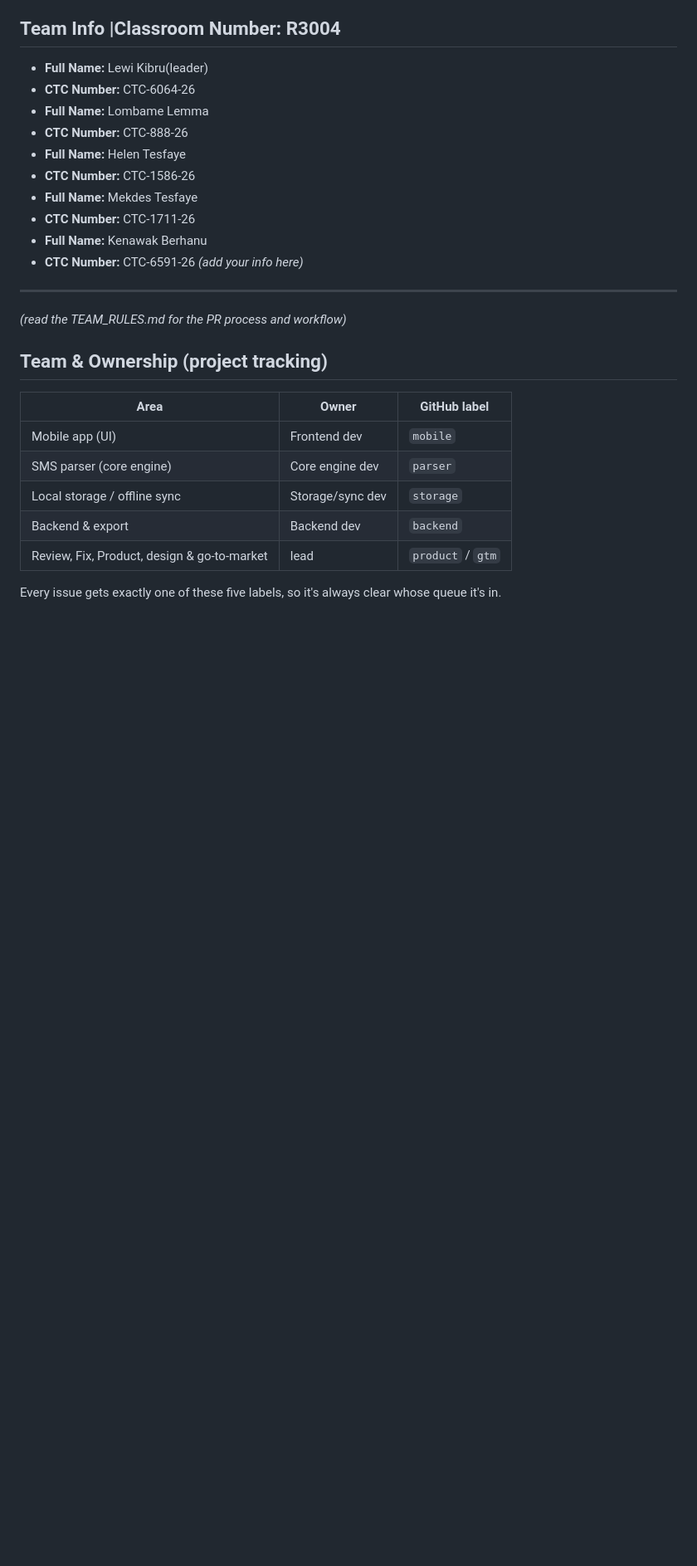
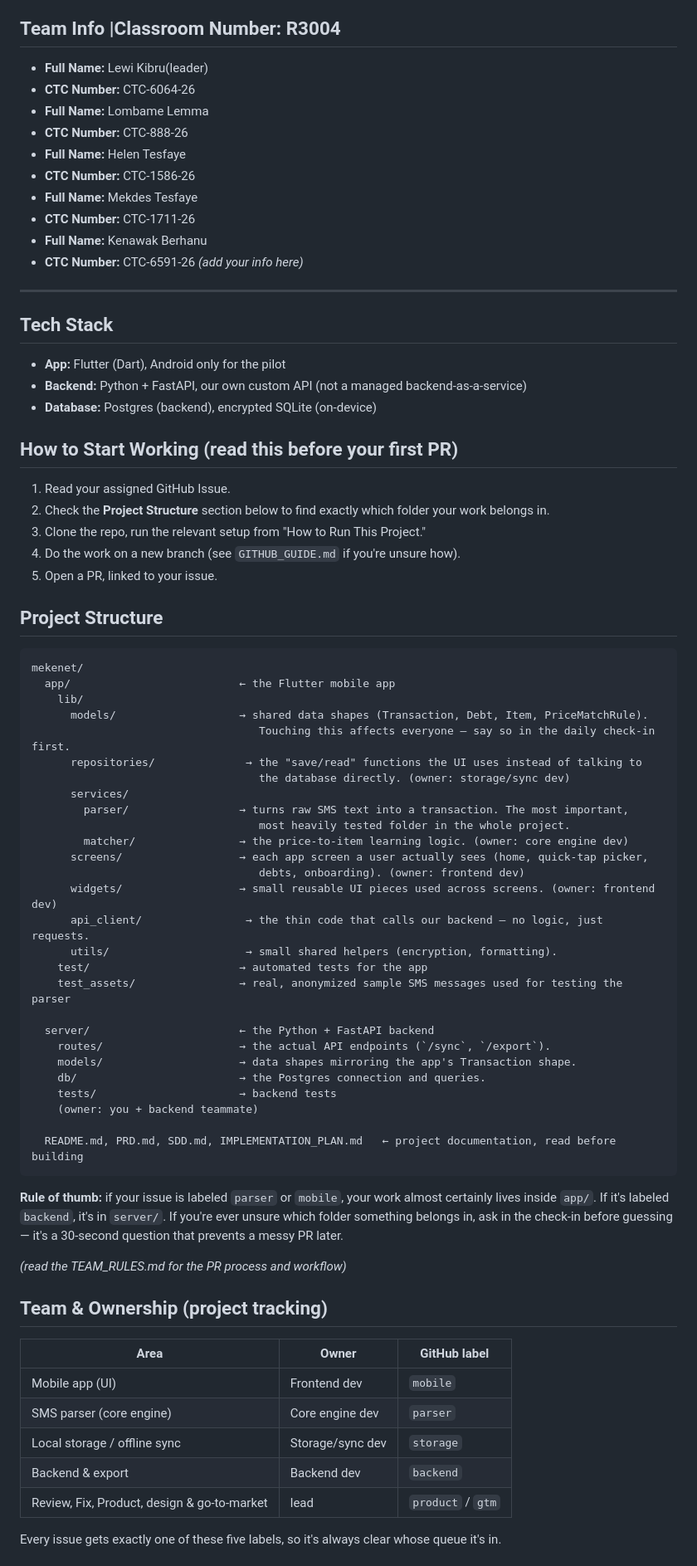
Before and after one commit to LuccianCross/MEKENET, a Markdown page: README.md, the part around one of its changes. Shown at 83% size. Rendered like a GitHub page; blank space fills up the shorter version.

````diff
--- a/README.md
+++ b/README.md
@@ -27,6 +27,49 @@ Small business owners in Addis Ababa get paid via telebirr, CBE Birr, and cash,
 *(add your info here)*
 
 ---
+
+## Tech Stack
+- **App:** Flutter (Dart), Android only for the pilot
+- **Backend:** Python + FastAPI, our own custom API (not a managed backend-as-a-service)
+- **Database:** Postgres (backend), encrypted SQLite (on-device)
+## How to Start Working (read this before your first PR)
+1. Read your assigned GitHub Issue.
+2. Check the **Project Structure** section below to find exactly which folder your work belongs in.
+3. Clone the repo, run the relevant setup from "How to Run This Project."
+4. Do the work on a new branch (see `GITHUB_GUIDE.md` if you're unsure how).
+5. Open a PR, linked to your issue.
+## Project Structure
+```
+mekenet/
+  app/                          ← the Flutter mobile app
+    lib/
+      models/                   → shared data shapes (Transaction, Debt, Item, PriceMatchRule).
+                                   Touching this affects everyone — say so in the daily check-in first.
+      repositories/              → the "save/read" functions the UI uses instead of talking to
+                                   the database directly. (owner: storage/sync dev)
+      services/
+        parser/                 → turns raw SMS text into a transaction. The most important,
+                                   most heavily tested folder in the whole project.
+        matcher/                → the price-to-item learning logic. (owner: core engine dev)
+      screens/                  → each app screen a user actually sees (home, quick-tap picker,
+                                   debts, onboarding). (owner: frontend dev)
+      widgets/                  → small reusable UI pieces used across screens. (owner: frontend dev)
+      api_client/                → the thin code that calls our backend — no logic, just requests.
+      utils/                     → small shared helpers (encryption, formatting).
+    test/                       → automated tests for the app
+    test_assets/                → real, anonymized sample SMS messages used for testing the parser
+
+  server/                       ← the Python + FastAPI backend
+    routes/                     → the actual API endpoints (`/sync`, `/export`).
+    models/                     → data shapes mirroring the app's Transaction shape.
+    db/                         → the Postgres connection and queries.
+    tests/                      → backend tests
+    (owner: you + backend teammate)
+
+  README.md, PRD.md, SDD.md, IMPLEMENTATION_PLAN.md   ← project documentation, read before building
+```
+**Rule of thumb:** if your issue is labeled `parser` or `mobile`, your work almost certainly lives inside `app/`. If it's labeled `backend`, it's in `server/`. If you're ever unsure which folder something belongs in, ask in the check-in before guessing — it's a 30-second question that prevents a messy PR later.
+
  *(read the TEAM_RULES.md for the PR process and workflow)*
 ## Team & Ownership (project tracking)
 
````
Also changed, not shown: other parts of README.md (+15 -0 lines).
